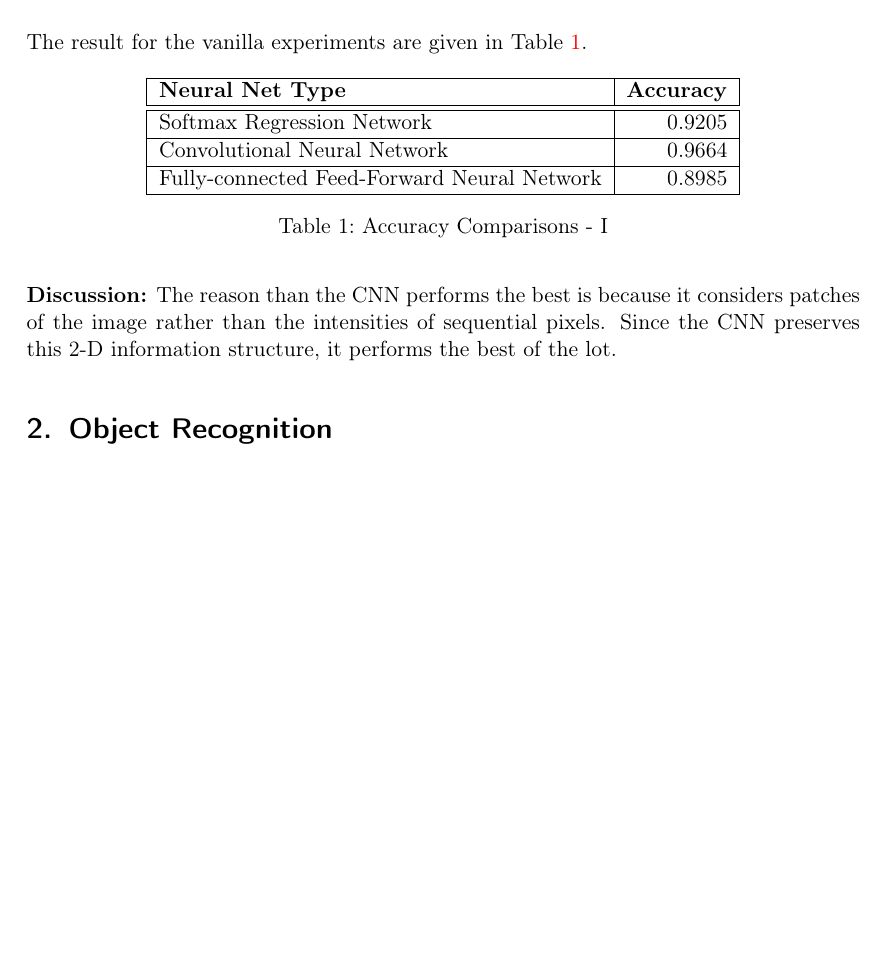
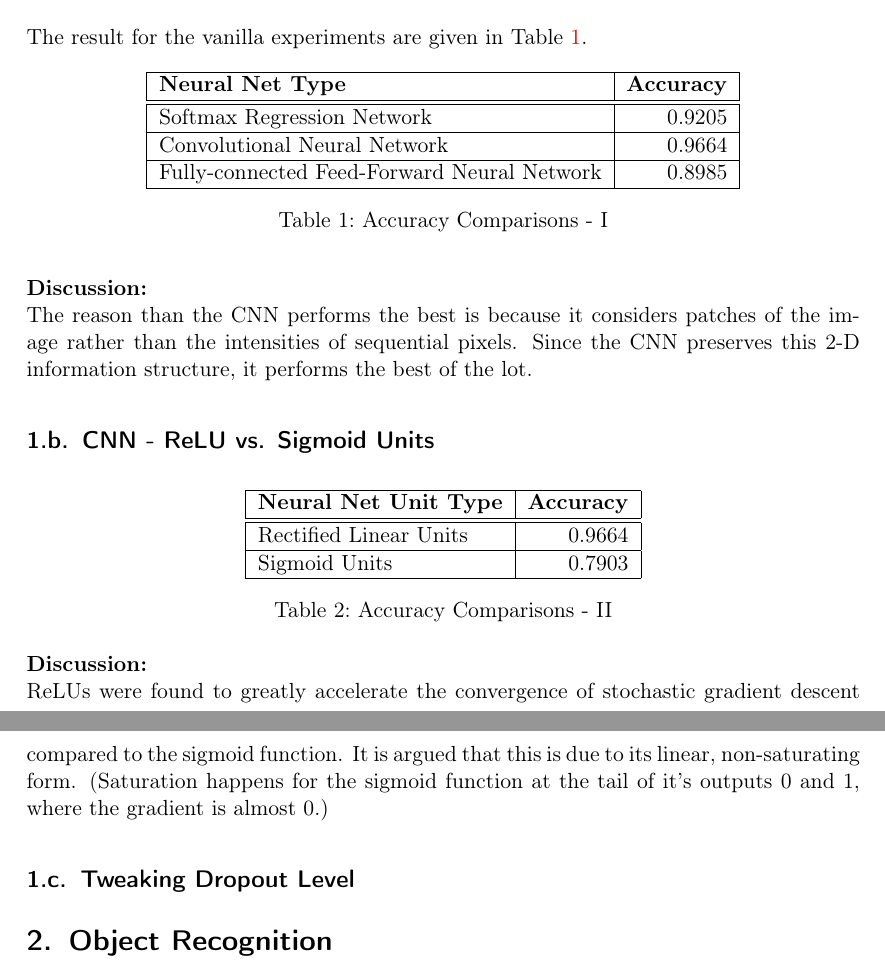
Before and after one commit to krishabhishek/machine-learning-algorithms, a LaTeX problem sheet (assignments/a5/a5.tex): part of the page before the commit and two parts of pages 1 and 2 of 2 after it, the two joined at a grey line, cut so that both start at the same text, the shorter picture padded with empty space. Compiled offline with pdfLaTeX.

Commit message:
Added explanation for 1b and added logging and bash script commands

```diff
--- a/assignments/a5/a5.tex
+++ b/assignments/a5/a5.tex
@@ -54,10 +54,41 @@
             \label{tab:accuracy_comparisons_i}
         \end{table}
 
-        \textbf{Discussion:}
+        \textbf{Discussion:}\\
         The reason than the CNN performs the best is because it considers patches of the image rather than the intensities of sequential pixels. Since the CNN preserves this 2-D information structure, it performs the best of the lot.
 
     % subsection softmax_vs_cnn_vs_fully_connected (end)
+
+    \subsection{CNN - ReLU vs. Sigmoid Units} % (fold)
+    \label{sub:cnn_relu_vs_sigmoid_units}
+
+        \begin{table}[th]
+            \centering
+            \begin{tabular}{| l | r |}
+            \hline
+            \textbf{Neural Net Unit Type} & \textbf{Accuracy} \\
+            \hline
+                \hline
+                Rectified Linear Units & 0.9664 \\
+                \hline
+                Sigmoid Units & 0.7903 \\
+            \hline
+            \end{tabular}
+            \caption{Accuracy Comparisons - II}
+            \label{tab:accuracy_comparisons_ii}
+        \end{table}
+
+        \textbf{Discussion:}\\
+        ReLUs were found to greatly accelerate the convergence of stochastic gradient descent compared to the sigmoid function. It is argued that this is due to its linear, non-saturating form. (Saturation happens for the sigmoid function at the tail of it's outputs 0 and 1, where the gradient is almost 0.)
+
+    % subsection cnn_relu_vs_sigmoid_units (end)
+
+    \subsection{Tweaking Dropout Level} % (fold)
+    \label{sub:tweaking_dropout_level}
+
+
+
+    % subsection tweaking_dropout_level (end)
 
 % section tensorflow_mnist (end)
 
```
Also changed, not shown: 2 other files.
